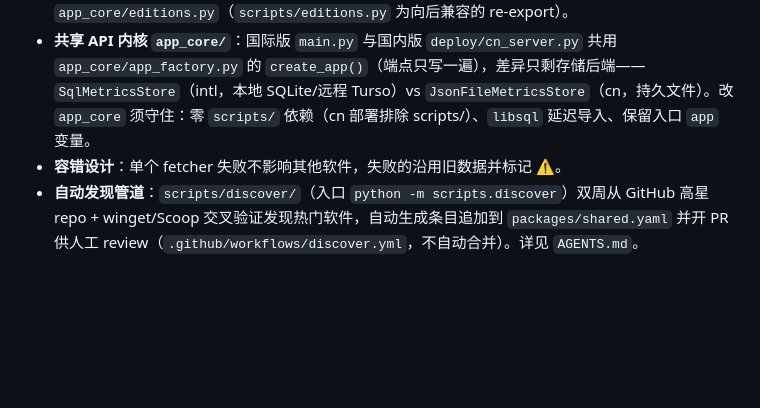
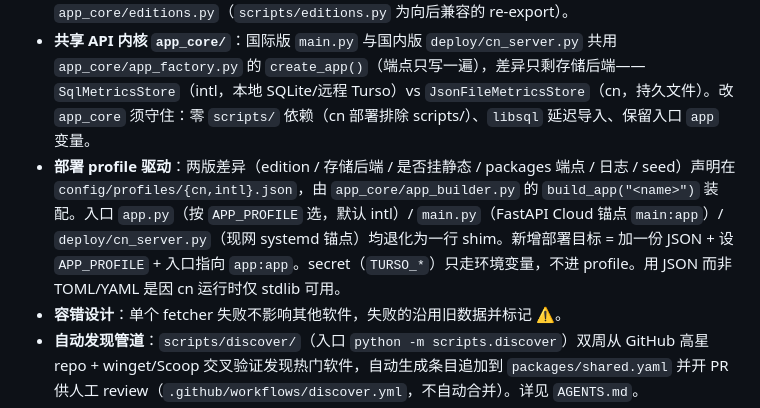
Before and after one commit to funny-dog/latest-softwares, a Markdown page: CLAUDE.md, the part around the change. Drawn GitHub-style; blank space fills up the shorter version.

Commit message:
docs: CLAUDE.md 记录 config/profiles 部署模型与三入口 shim 关系
Co-Authored-By: Claude Opus 4.8 <noreply@anthropic.com>

```diff
--- a/CLAUDE.md
+++ b/CLAUDE.md
@@ -47,6 +47,7 @@ pre-commit run --all-files
 - **fetcher 插件机制**：`scripts/fetchers/` 下按模块实现 `fetch(args) -> FetchResult`，在 `__init__.py` 的 `FETCHERS` 字典注册。90% 的软件用 `github_release` fetcher。
 - **Edition 系统**：每个软件通过 `editions: [cn]` / `[intl]` / `[cn, intl]` 标记归属版本，过滤逻辑在 `app_core/editions.py`（`scripts/editions.py` 为向后兼容的 re-export）。
 - **共享 API 内核 `app_core/`**：国际版 `main.py` 与国内版 `deploy/cn_server.py` 共用 `app_core/app_factory.py` 的 `create_app()`（端点只写一遍），差异只剩存储后端——`SqlMetricsStore`（intl，本地 SQLite/远程 Turso）vs `JsonFileMetricsStore`（cn，持久文件）。改 `app_core` 须守住：零 `scripts/` 依赖（cn 部署排除 scripts/）、`libsql` 延迟导入、保留入口 `app` 变量。
+- **部署 profile 驱动**：两版差异（edition / 存储后端 / 是否挂静态 / packages 端点 / 日志 / seed）声明在 `config/profiles/{cn,intl}.json`，由 `app_core/app_builder.py` 的 `build_app("<name>")` 装配。入口 `app.py`（按 `APP_PROFILE` 选，默认 intl）/ `main.py`（FastAPI Cloud 锚点 `main:app`）/ `deploy/cn_server.py`（现网 systemd 锚点）均退化为一行 shim。新增部署目标 = 加一份 JSON + 设 `APP_PROFILE` + 入口指向 `app:app`。secret（`TURSO_*`）只走环境变量，不进 profile。用 JSON 而非 TOML/YAML 是因 cn 运行时仅 stdlib 可用。
 - **容错设计**：单个 fetcher 失败不影响其他软件，失败的沿用旧数据并标记 ⚠️。
 - **自动发现管道**：`scripts/discover/`（入口 `python -m scripts.discover`）双周从 GitHub 高星 repo + winget/Scoop 交叉验证发现热门软件，自动生成条目追加到 `packages/shared.yaml` 并开 PR 供人工 review（`.github/workflows/discover.yml`，不自动合并）。详见 `AGENTS.md`。
 
```
